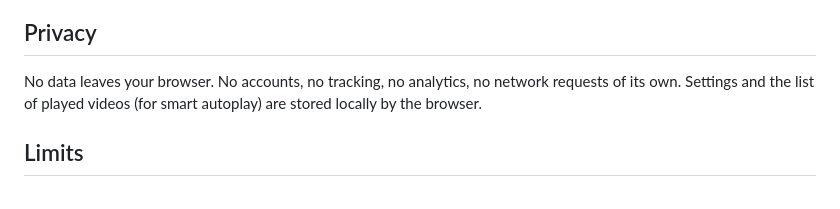
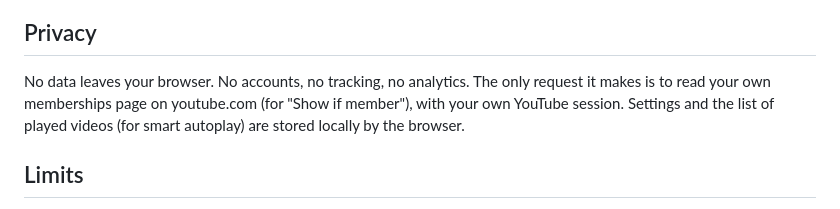
Before and after one commit to Maxaubert/more-options-for-youtube, a Markdown page: README.md, the part around the change. GitHub-like rendering.

```diff
--- a/README.md
+++ b/README.md
@@ -95,7 +95,8 @@ Needs Chrome 111 or newer (for the script that talks to the player).
 
 ## Privacy
 
-No data leaves your browser. No accounts, no tracking, no analytics, no network requests of its own.
+No data leaves your browser. No accounts, no tracking, no analytics. The only request it makes is to read
+your own memberships page on youtube.com (for "Show if member"), with your own YouTube session.
 Settings and the list of played videos (for smart autoplay) are stored locally by the browser.
 
 ## Limits
```
Also changed, not shown: docs/chrome-web-store.md (added, +62 -0 lines), docs/store-listing.md (+2 -0 lines), docs/store/chrome-1.png (added), docs/store/chrome-2.png (added), docs/store/chrome-3.png (added).
